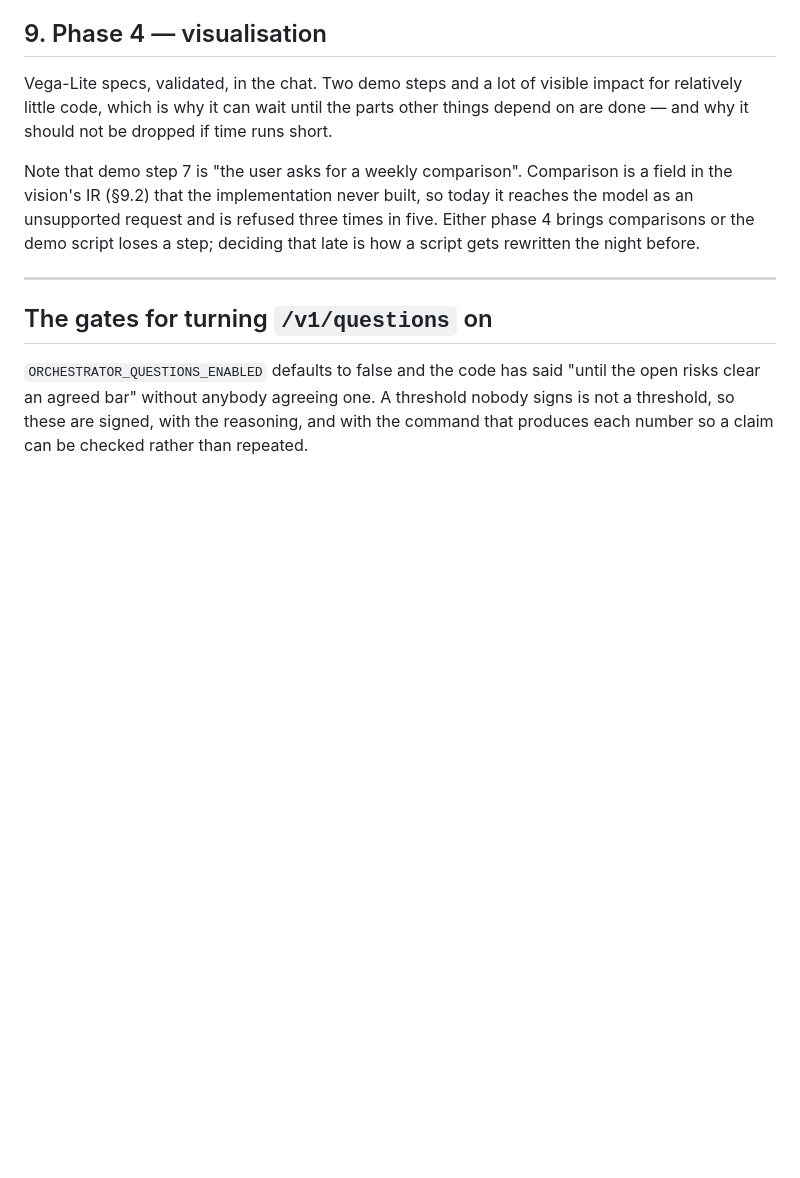
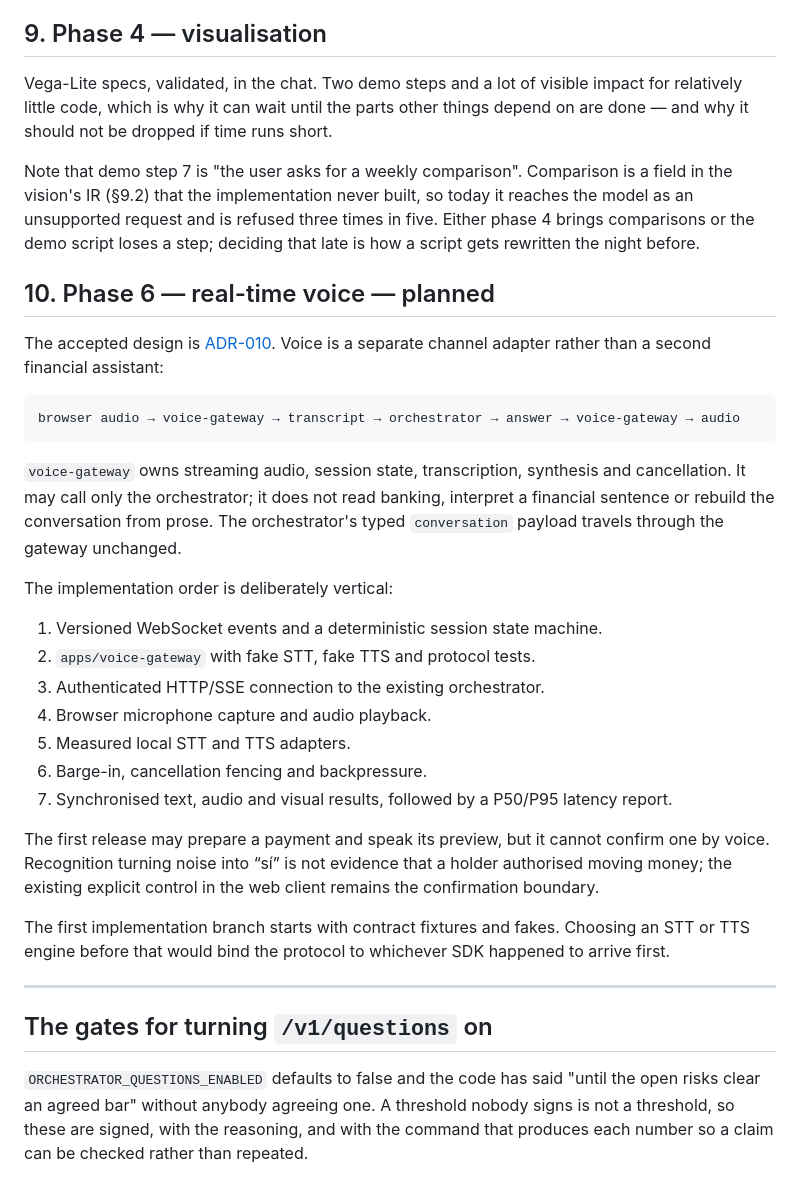
Before and after one commit to adrianoggm/FinGuard, a Markdown page: docs/next.md, the part around the change. GitHub-like rendering; blank space fills up the shorter version.

Commit message:
docs(voice): define phase 6 architecture

````diff
--- a/docs/next.md
+++ b/docs/next.md
@@ -293,6 +293,37 @@ model as an unsupported request and is refused three times in five. Either phase
 comparisons or the demo script loses a step; deciding that late is how a script gets
 rewritten the night before.
 
+## 10. Phase 6 — real-time voice — planned
+
+The accepted design is [ADR-010](architecture/adr-010-realtime-voice.md). Voice is a separate
+channel adapter rather than a second financial assistant:
+
+```text
+browser audio → voice-gateway → transcript → orchestrator → answer → voice-gateway → audio
+```
+
+`voice-gateway` owns streaming audio, session state, transcription, synthesis and cancellation. It
+may call only the orchestrator; it does not read banking, interpret a financial sentence or rebuild
+the conversation from prose. The orchestrator's typed `conversation` payload travels through the
+gateway unchanged.
+
+The implementation order is deliberately vertical:
+
+1. Versioned WebSocket events and a deterministic session state machine.
+2. `apps/voice-gateway` with fake STT, fake TTS and protocol tests.
+3. Authenticated HTTP/SSE connection to the existing orchestrator.
+4. Browser microphone capture and audio playback.
+5. Measured local STT and TTS adapters.
+6. Barge-in, cancellation fencing and backpressure.
+7. Synchronised text, audio and visual results, followed by a P50/P95 latency report.
+
+The first release may prepare a payment and speak its preview, but it cannot confirm one by voice.
+Recognition turning noise into “sí” is not evidence that a holder authorised moving money; the
+existing explicit control in the web client remains the confirmation boundary.
+
+The first implementation branch starts with contract fixtures and fakes. Choosing an STT or TTS
+engine before that would bind the protocol to whichever SDK happened to arrive first.
+
 ---
 
 ## The gates for turning `/v1/questions` on
````
Also changed, not shown: docs/architecture/adr-010-realtime-voice.md (added, +208 -0 lines).
